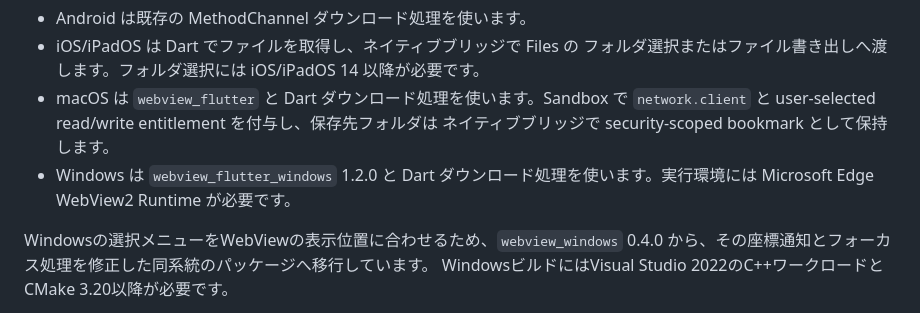
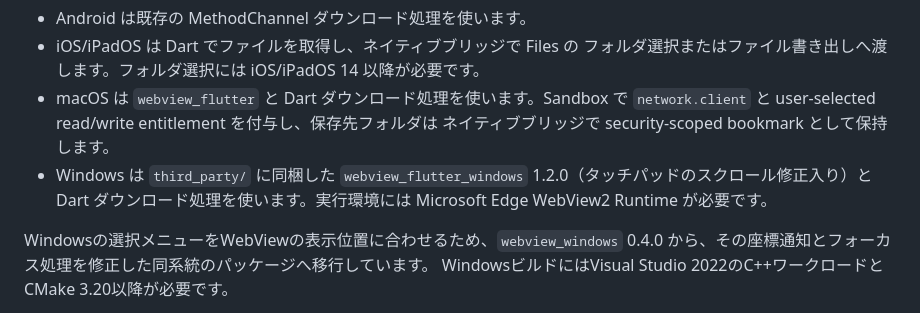
Before and after one commit to terudoru/gakujo-chan-extender, a Markdown page: DEVELOPER_NOTES.md, the part around the change. GitHub-like rendering.

Commit message:
Note the vendored Windows WebView plugin
Co-Authored-By: Claude Opus 5.5 <noreply@anthropic.com>

```diff
--- a/DEVELOPER_NOTES.md
+++ b/DEVELOPER_NOTES.md
@@ -188,7 +188,8 @@ WebView とダウンロード処理を抽象化しています。
 - macOS は `webview_flutter` と Dart ダウンロード処理を使います。Sandbox で
   `network.client` と user-selected read/write entitlement を付与し、保存先フォルダは
   ネイティブブリッジで security-scoped bookmark として保持します。
-- Windows は `webview_flutter_windows` 1.2.0 と Dart ダウンロード処理を使います。実行環境には
+- Windows は `third_party/` に同梱した `webview_flutter_windows` 1.2.0（タッチパッドのスクロール修正入り）と
+  Dart ダウンロード処理を使います。実行環境には
   Microsoft Edge WebView2 Runtime が必要です。
 
 Windowsの選択メニューをWebViewの表示位置に合わせるため、`webview_windows` 0.4.0
```
